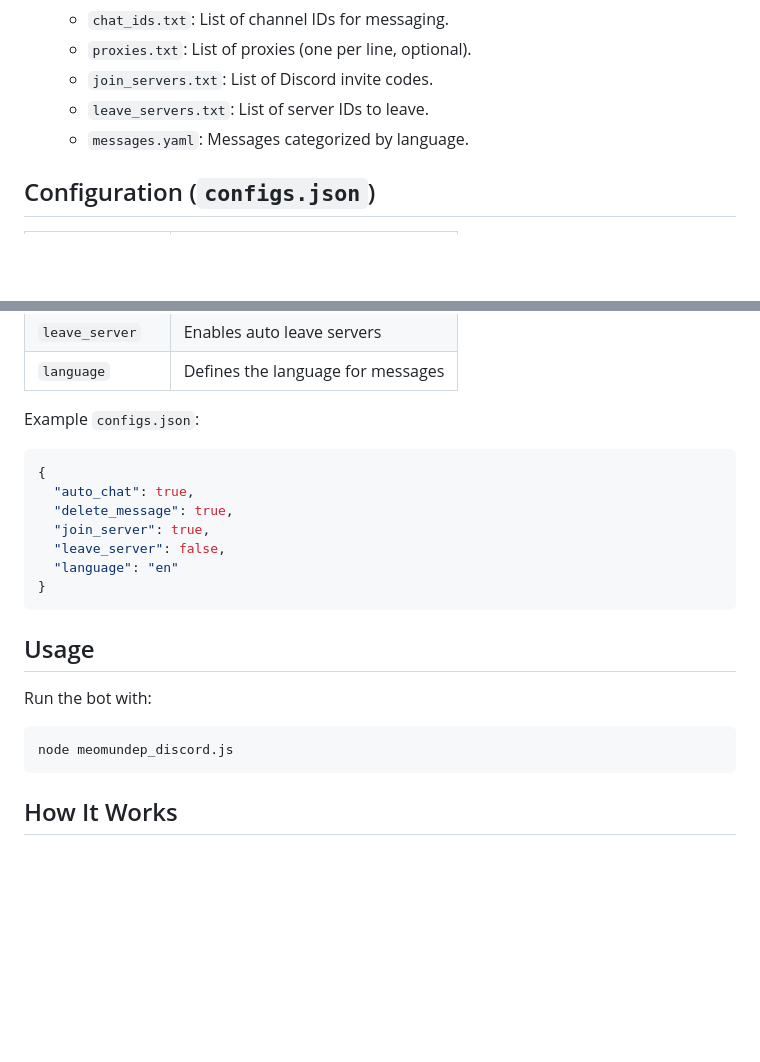
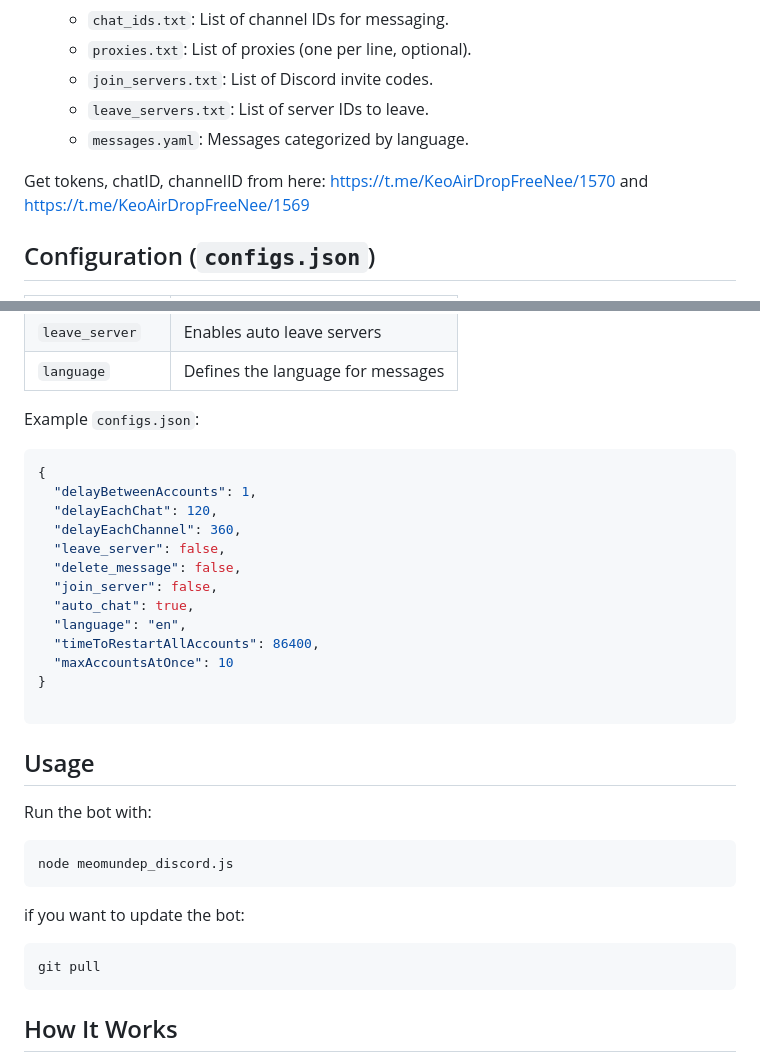
Before and after one commit to meocloninggf/Discord-Autobot_force, a Markdown page: README.md, 2 parts joined by grey strips. Drawn GitHub-style; blank space fills up the shorter version.

````diff
--- a/README.md
+++ b/README.md
@@ -43,6 +43,8 @@ Download Node.js and npm here: [Download Link](https://t.me/KeoAirDropFreeNe/257
    - `leave_servers.txt`: List of server IDs to leave.
    - `messages.yaml`: Messages categorized by language.
 
+Get tokens, chatID, channelID from here: https://t.me/KeoAirDropFreeNee/1570 and https://t.me/KeoAirDropFreeNee/1569
+
 ## Configuration (`configs.json`)
 | Setting           | Description                            |
 |------------------|--------------------------------|
@@ -55,18 +57,29 @@ Download Node.js and npm here: [Download Link](https://t.me/KeoAirDropFreeNe/257
 Example `configs.json`:
 ```json
 {
+  "delayBetweenAccounts": 1,
+  "delayEachChat": 120,
+  "delayEachChannel": 360,
+  "leave_server": false,
+  "delete_message": false,
+  "join_server": false,
   "auto_chat": true,
-  "delete_message": true,
-  "join_server": true,
-  "leave_server": false,
-  "language": "en"
+  "language": "en",
+  "timeToRestartAllAccounts": 86400,
+  "maxAccountsAtOnce": 10
 }
+
 ```
 
 ## Usage
 Run the bot with:
 ```bash
 node meomundep_discord.js
+```
+
+if you want to update the bot:
+```bash
+git pull
 ```
 
 ## How It Works
````
